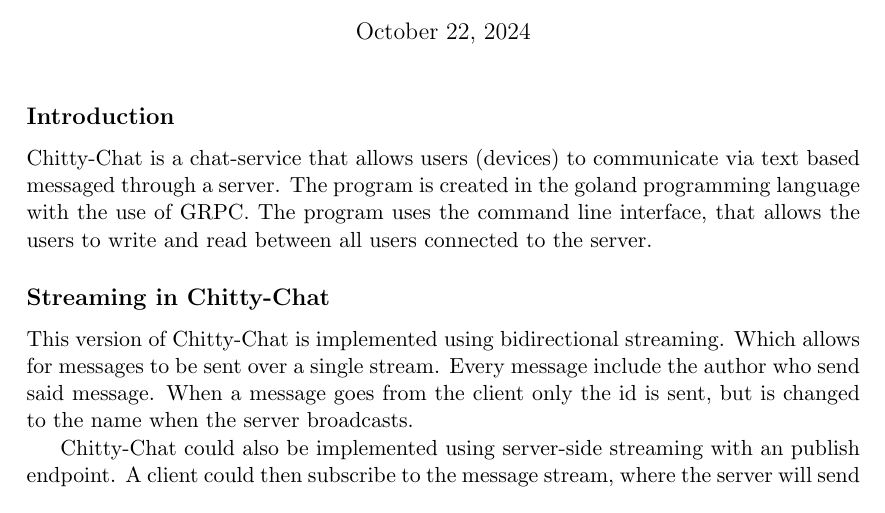
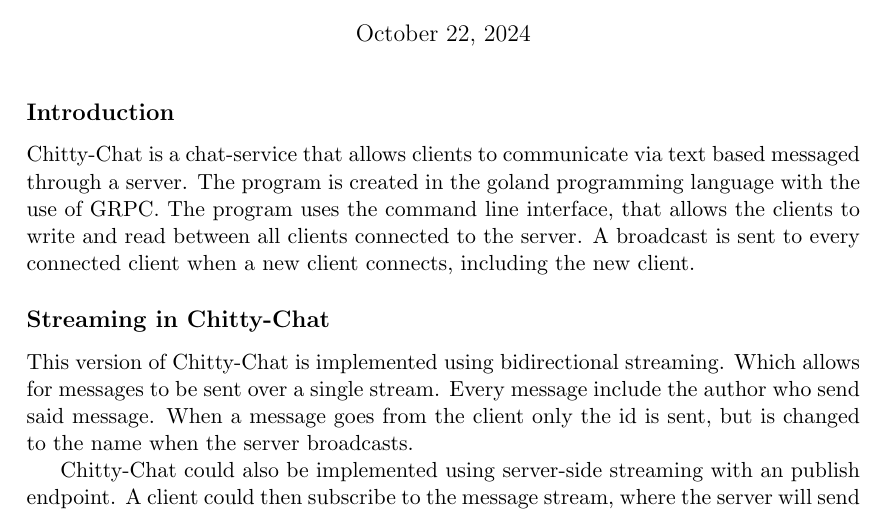
Before and after one commit to ITU-DISYS2024-CENTRALIZEDSYSTEMS/Chitty-Chat, a LaTeX document (report/report.tex): part of page 1 of 5, cut so that both start at the same text. Compiled offline with pdfLaTeX.

Commit message:
Clarified client broadcasting

```diff
--- a/report/report.tex
+++ b/report/report.tex
@@ -28,8 +28,9 @@
 \maketitle
 
 \subsection*{Introduction}
-Chitty-Chat is a chat-service that allows users (devices) to communicate via text based messaged through a server. The program is created in the goland programming language with the use of GRPC.
-The program uses the command line interface, that allows the users to write and read between all users connected to the server.
+Chitty-Chat is a chat-service that allows clients to communicate via text based messaged through a server. The program is created in the goland programming language with the use of GRPC.
+The program uses the command line interface, that allows the clients to write and read between all clients connected to the server.
+A broadcast is sent to every connected client when a new client connects, including the new client.
 
 \subsection*{Streaming in Chitty-Chat}
 This version of Chitty-Chat is implemented using bidirectional streaming. Which allows for messages to be sent over a single stream.
```
